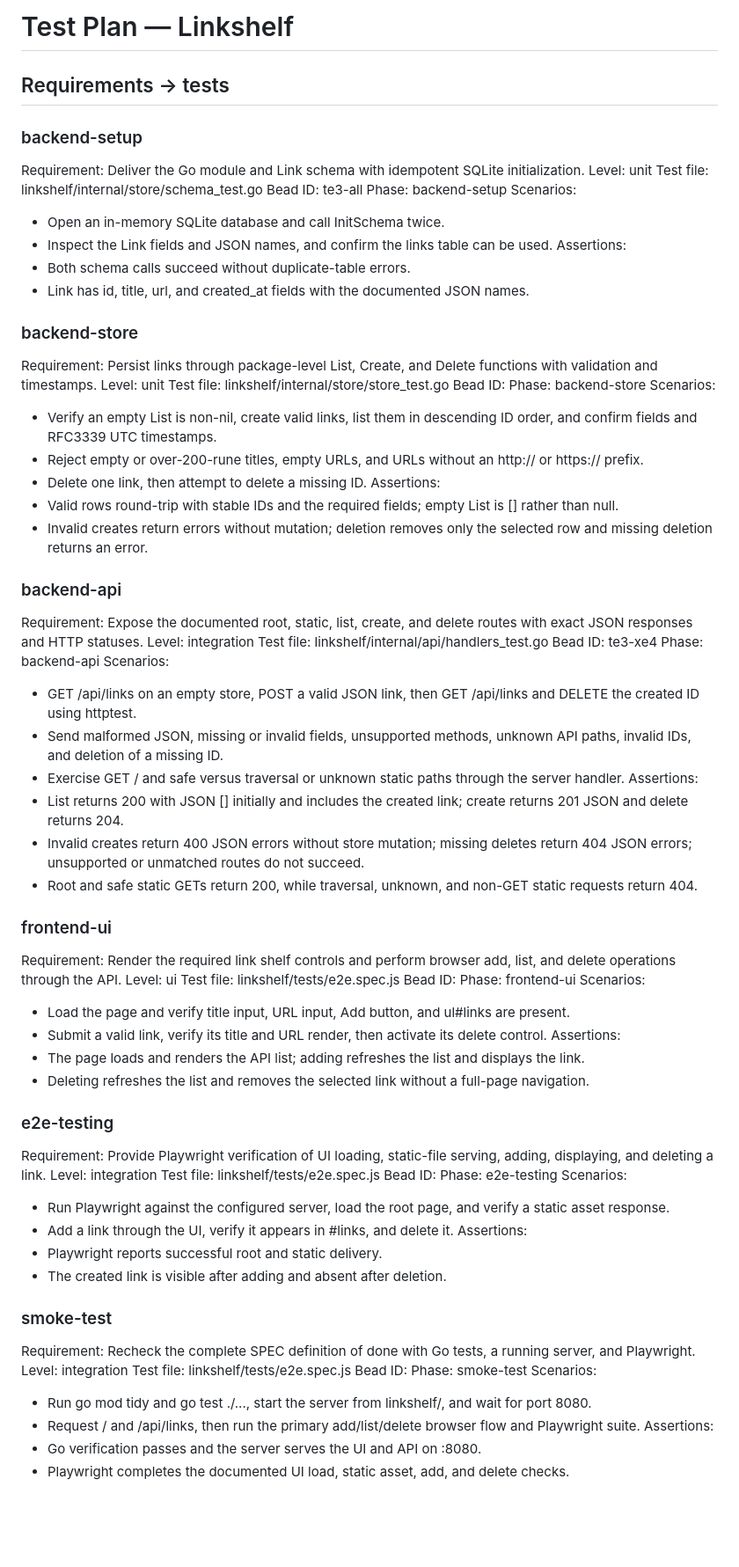
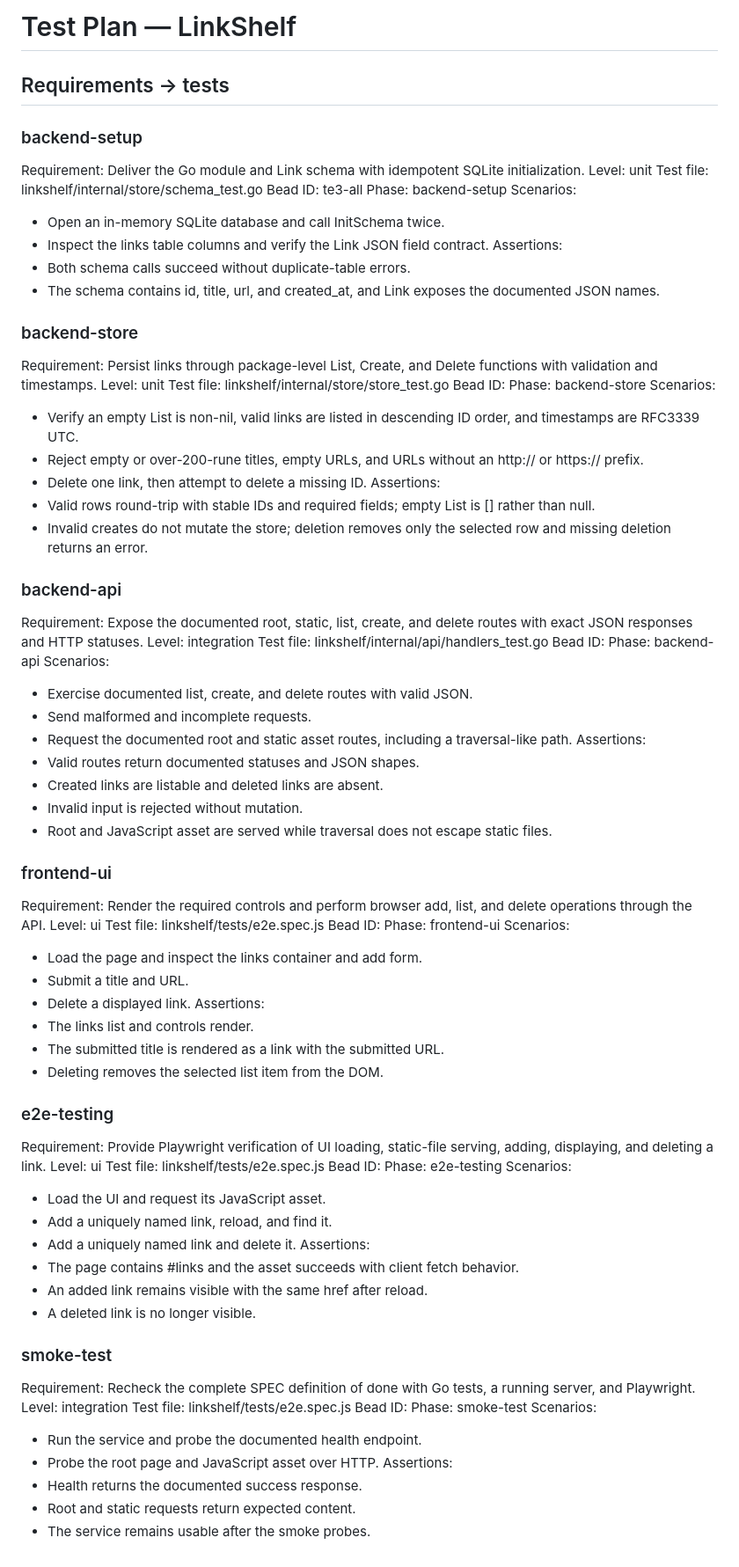
Before and after one commit to stevef1uk/testgt3, a Markdown page: TEST_PLAN.md, the part around the change. Shown at 88% size. Rendered like a GitHub page; blank space fills up the shorter version.

Commit message:
chore(orchestrator): checkpoint test_plan_rework -> implementation (success) [wf-2]

```diff
--- a/TEST_PLAN.md
+++ b/TEST_PLAN.md
@@ -1,4 +1,4 @@
-# Test Plan — Linkshelf
+# Test Plan — LinkShelf
 
 ## Requirements → tests
 
@@ -10,10 +10,10 @@ Bead ID: te3-all
 Phase: backend-setup
 Scenarios:
 - Open an in-memory SQLite database and call InitSchema twice.
-- Inspect the Link fields and JSON names, and confirm the links table can be used.
+- Inspect the links table columns and verify the Link JSON field contract.
 Assertions:
 - Both schema calls succeed without duplicate-table errors.
-- Link has id, title, url, and created_at fields with the documented JSON names.
+- The schema contains id, title, url, and created_at, and Link exposes the documented JSON names.
 
 ### backend-store
 Requirement: Persist links through package-level List, Create, and Delete functions with validation and timestamps.
@@ -22,53 +22,58 @@ Test file: linkshelf/internal/store/store_test.go
 Bead ID:
 Phase: backend-store
 Scenarios:
-- Verify an empty List is non-nil, create valid links, list them in descending ID order, and confirm fields and RFC3339 UTC timestamps.
+- Verify an empty List is non-nil, valid links are listed in descending ID order, and timestamps are RFC3339 UTC.
 - Reject empty or over-200-rune titles, empty URLs, and URLs without an http:// or https:// prefix.
 - Delete one link, then attempt to delete a missing ID.
 Assertions:
-- Valid rows round-trip with stable IDs and the required fields; empty List is [] rather than null.
-- Invalid creates return errors without mutation; deletion removes only the selected row and missing deletion returns an error.
+- Valid rows round-trip with stable IDs and required fields; empty List is [] rather than null.
+- Invalid creates do not mutate the store; deletion removes only the selected row and missing deletion returns an error.
 
 ### backend-api
 Requirement: Expose the documented root, static, list, create, and delete routes with exact JSON responses and HTTP statuses.
 Level: integration
 Test file: linkshelf/internal/api/handlers_test.go
-Bead ID: te3-xe4
+Bead ID:
 Phase: backend-api
 Scenarios:
-- GET /api/links on an empty store, POST a valid JSON link, then GET /api/links and DELETE the created ID using httptest.
-- Send malformed JSON, missing or invalid fields, unsupported methods, unknown API paths, invalid IDs, and deletion of a missing ID.
-- Exercise GET / and safe versus traversal or unknown static paths through the server handler.
+- Exercise documented list, create, and delete routes with valid JSON.
+- Send malformed and incomplete requests.
+- Request the documented root and static asset routes, including a traversal-like path.
 Assertions:
-- List returns 200 with JSON [] initially and includes the created link; create returns 201 JSON and delete returns 204.
-- Invalid creates return 400 JSON errors without store mutation; missing deletes return 404 JSON errors; unsupported or unmatched routes do not succeed.
-- Root and safe static GETs return 200, while traversal, unknown, and non-GET static requests return 404.
+- Valid routes return documented statuses and JSON shapes.
+- Created links are listable and deleted links are absent.
+- Invalid input is rejected without mutation.
+- Root and JavaScript asset are served while traversal does not escape static files.
 
 ### frontend-ui
-Requirement: Render the required link shelf controls and perform browser add, list, and delete operations through the API.
+Requirement: Render the required controls and perform browser add, list, and delete operations through the API.
 Level: ui
 Test file: linkshelf/tests/e2e.spec.js
 Bead ID:
 Phase: frontend-ui
 Scenarios:
-- Load the page and verify title input, URL input, Add button, and ul#links are present.
-- Submit a valid link, verify its title and URL render, then activate its delete control.
+- Load the page and inspect the links container and add form.
+- Submit a title and URL.
+- Delete a displayed link.
 Assertions:
-- The page loads and renders the API list; adding refreshes the list and displays the link.
-- Deleting refreshes the list and removes the selected link without a full-page navigation.
+- The links list and controls render.
+- The submitted title is rendered as a link with the submitted URL.
+- Deleting removes the selected list item from the DOM.
 
 ### e2e-testing
 Requirement: Provide Playwright verification of UI loading, static-file serving, adding, displaying, and deleting a link.
-Level: integration
+Level: ui
 Test file: linkshelf/tests/e2e.spec.js
 Bead ID:
 Phase: e2e-testing
 Scenarios:
-- Run Playwright against the configured server, load the root page, and verify a static asset response.
-- Add a link through the UI, verify it appears in #links, and delete it.
+- Load the UI and request its JavaScript asset.
+- Add a uniquely named link, reload, and find it.
+- Add a uniquely named link and delete it.
 Assertions:
-- Playwright reports successful root and static delivery.
-- The created link is visible after adding and absent after deletion.
+- The page contains #links and the asset succeeds with client fetch behavior.
+- An added link remains visible with the same href after reload.
+- A deleted link is no longer visible.
 
 ### smoke-test
 Requirement: Recheck the complete SPEC definition of done with Go tests, a running server, and Playwright.
@@ -77,8 +82,9 @@ Test file: linkshelf/tests/e2e.spec.js
 Bead ID:
 Phase: smoke-test
 Scenarios:
-- Run go mod tidy and go test ./..., start the server from linkshelf/, and wait for port 8080.
-- Request / and /api/links, then run the primary add/list/delete browser flow and Playwright suite.
+- Run the service and probe the documented health endpoint.
+- Probe the root page and JavaScript asset over HTTP.
 Assertions:
-- Go verification passes and the server serves the UI and API on :8080.
-- Playwright completes the documented UI load, static asset, add, and delete checks.
+- Health returns the documented success response.
+- Root and static requests return expected content.
+- The service remains usable after the smoke probes.
```
